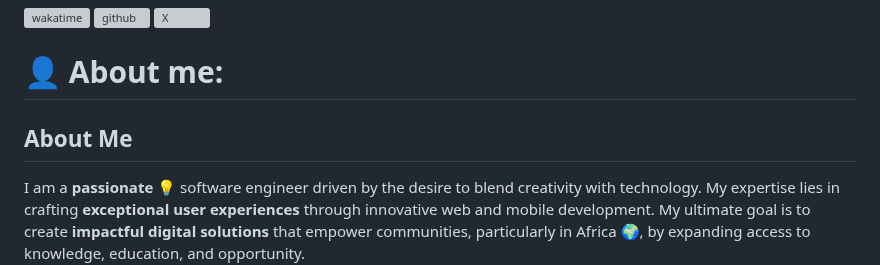
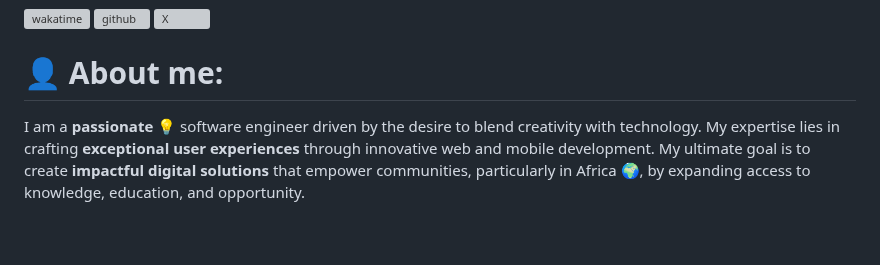
Before and after one commit to semperfi13/semperfi13, a Markdown page: README.md, the part around the change. Rendered like a GitHub page; blank space fills up the shorter version; grey boxes are pictures that could not be loaded.

```diff
--- a/README.md
+++ b/README.md
@@ -6,8 +6,6 @@
 
 
 # 👤 About me:
-
-## About Me
 
 I am a **passionate** 💡 software engineer driven by the desire to blend creativity with technology. My expertise lies in crafting **exceptional user experiences** through innovative web and mobile development. My ultimate goal is to create **impactful digital solutions** that empower communities, particularly in Africa 🌍, by expanding access to knowledge, education, and opportunity.
 
```
